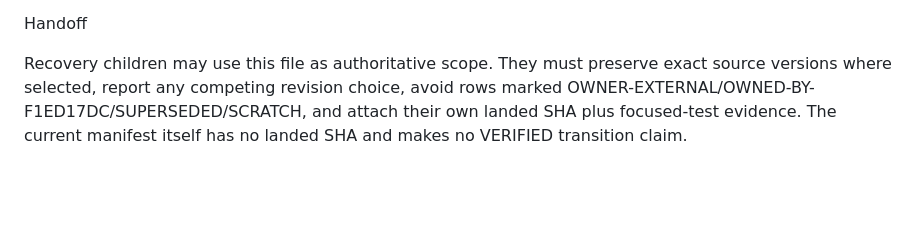
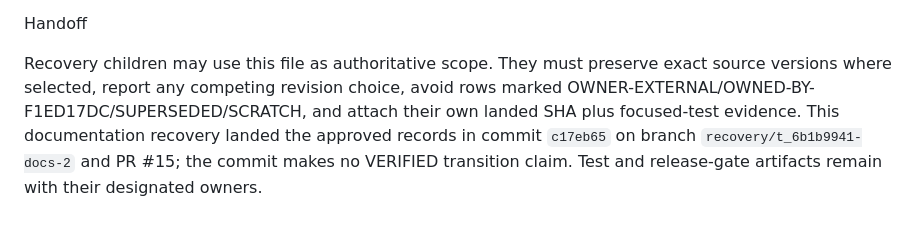
Before and after one commit to rbnbrls/spaartrack, a Markdown page: docs/backlog/orphan-recovery-manifest-2026-10-21.md, the part around the change. Drawn GitHub-style; blank space fills up the shorter version.

Commit message:
docs(US-0001): record recovery landing handoff

```diff
--- a/docs/backlog/orphan-recovery-manifest-2026-10-21.md
+++ b/docs/backlog/orphan-recovery-manifest-2026-10-21.md
@@ -78,4 +78,4 @@ Verification record
 
 Handoff
 
-Recovery children may use this file as authoritative scope. They must preserve exact source versions where selected, report any competing revision choice, avoid rows marked OWNER-EXTERNAL/OWNED-BY-F1ED17DC/SUPERSEDED/SCRATCH, and attach their own landed SHA plus focused-test evidence. The current manifest itself has no landed SHA and makes no VERIFIED transition claim.
+Recovery children may use this file as authoritative scope. They must preserve exact source versions where selected, report any competing revision choice, avoid rows marked OWNER-EXTERNAL/OWNED-BY-F1ED17DC/SUPERSEDED/SCRATCH, and attach their own landed SHA plus focused-test evidence. This documentation recovery landed the approved records in commit `c17eb65` on branch `recovery/t_6b1b9941-docs-2` and PR #15; the commit makes no VERIFIED transition claim. Test and release-gate artifacts remain with their designated owners.
```
